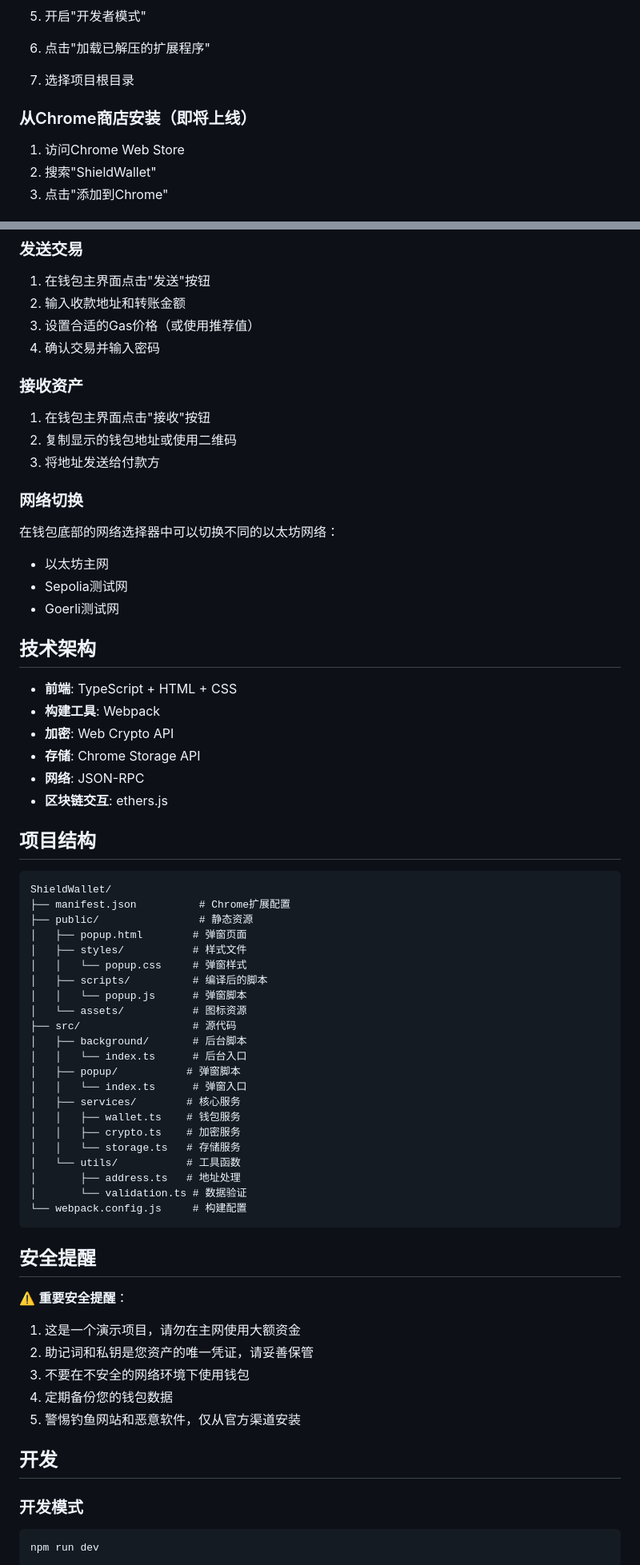
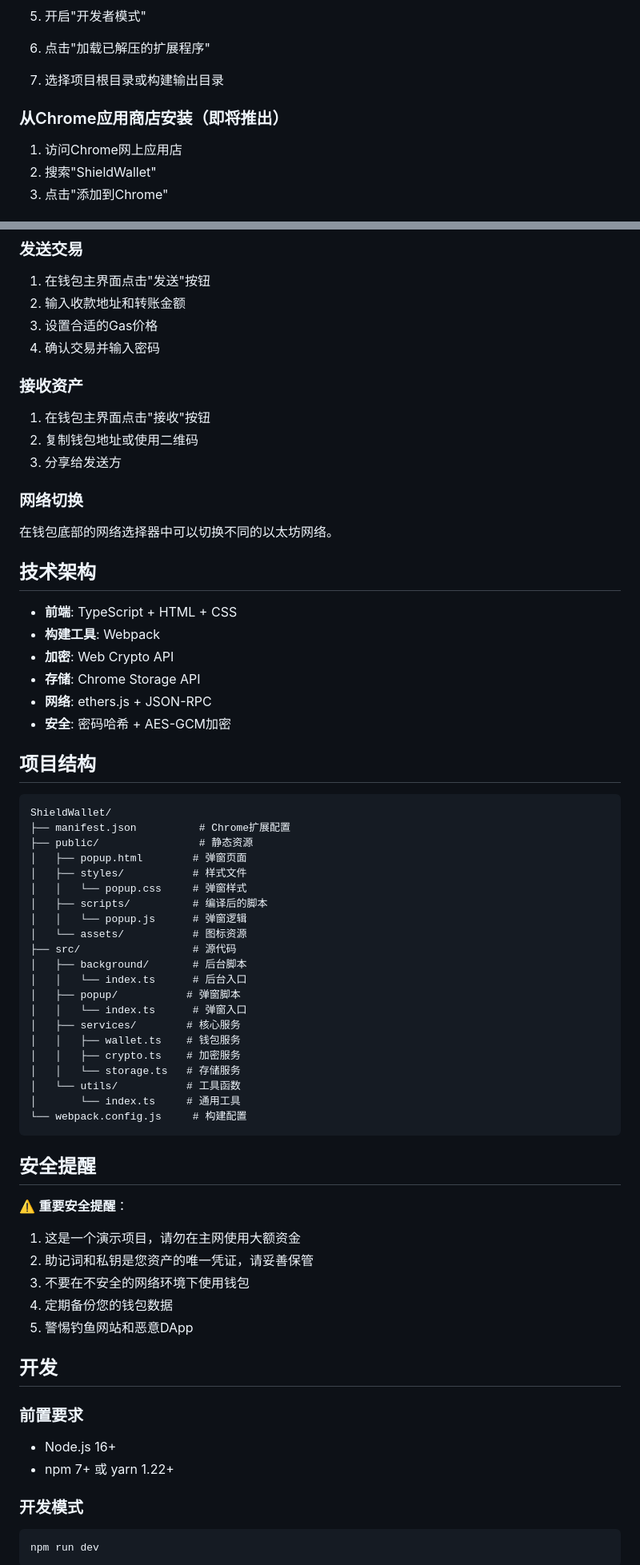
Before and after one commit to huangzhemin/ShieldWallet, a Markdown page: README.md, 2 parts joined by grey strips. Shown at 80% size. Rendered like a GitHub page.

````diff
--- a/README.md
+++ b/README.md
@@ -36,11 +40,11 @@
 4. 打开Chrome浏览器，进入扩展管理页面 (`chrome://extensions/`)
 5. 开启"开发者模式"
 6. 点击"加载已解压的扩展程序"
-7. 选择项目根目录
+7. 选择项目根目录或构建输出目录
 
-### 从Chrome商店安装（即将上线）
+### 从Chrome应用商店安装（即将推出）
 
-1. 访问Chrome Web Store
+1. 访问Chrome网上应用店
 2. 搜索"ShieldWallet"
 3. 点击"添加到Chrome"
 
@@ -57,21 +61,18 @@
 
 1. 在钱包主界面点击"发送"按钮
 2. 输入收款地址和转账金额
-3. 设置合适的Gas价格（或使用推荐值）
+3. 设置合适的Gas价格
 4. 确认交易并输入密码
 
 ### 接收资产
 
 1. 在钱包主界面点击"接收"按钮
-2. 复制显示的钱包地址或使用二维码
-3. 将地址发送给付款方
+2. 复制钱包地址或使用二维码
+3. 分享给发送方
 
 ### 网络切换
 
-在钱包底部的网络选择器中可以切换不同的以太坊网络：
-- 以太坊主网
-- Sepolia测试网
-- Goerli测试网
+在钱包底部的网络选择器中可以切换不同的以太坊网络。
 
 ## 技术架构
 
@@ -79,8 +80,8 @@
 - **构建工具**: Webpack
 - **加密**: Web Crypto API
 - **存储**: Chrome Storage API
-- **网络**: JSON-RPC
-- **区块链交互**: ethers.js
+- **网络**: ethers.js + JSON-RPC
+- **安全**: 密码哈希 + AES-GCM加密
 
 ## 项目结构
 
@@ -92,7 +93,7 @@ ShieldWallet/
 │   ├── styles/           # 样式文件
 │   │   └── popup.css     # 弹窗样式
 │   ├── scripts/          # 编译后的脚本
-│   │   └── popup.js      # 弹窗脚本
+│   │   └── popup.js      # 弹窗逻辑
 │   └── assets/           # 图标资源
 ├── src/                  # 源代码
 │   ├── background/       # 后台脚本
@@ -104,8 +105,7 @@ ShieldWallet/
 │   │   ├── crypto.ts    # 加密服务
 │   │   └── storage.ts   # 存储服务
 │   └── utils/           # 工具函数
-│       ├── address.ts   # 地址处理
-│       └── validation.ts # 数据验证
+│       └── index.ts     # 通用工具
 └── webpack.config.js     # 构建配置
 ```
 
@@ -117,9 +117,14 @@ ShieldWallet/
 2. 助记词和私钥是您资产的唯一凭证，请妥善保管
 3. 不要在不安全的网络环境下使用钱包
 4. 定期备份您的钱包数据
-5. 警惕钓鱼网站和恶意软件，仅从官方渠道安装
+5. 警惕钓鱼网站和恶意DApp
 
 ## 开发
+
+### 前置要求
+
+- Node.js 16+
+- npm 7+ 或 yarn 1.22+
 
 ### 开发模式
 
````
Also changed, not shown: other parts of README.md (+14 -21 lines).
